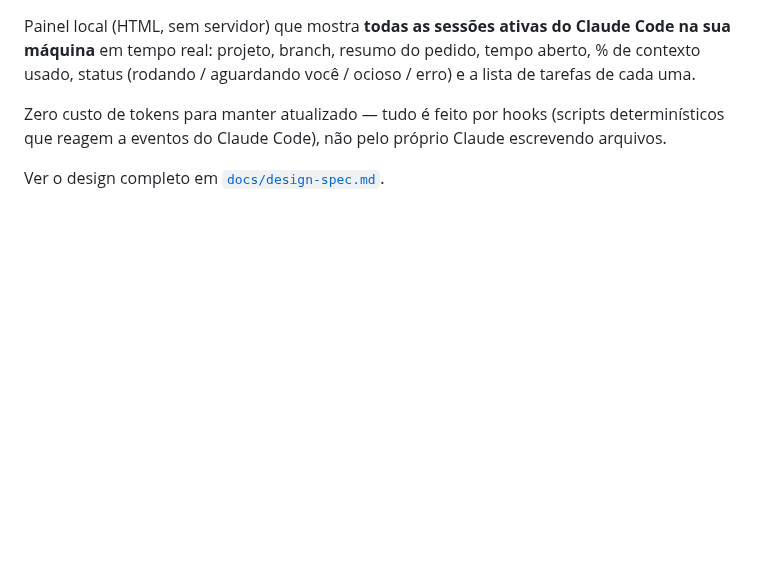
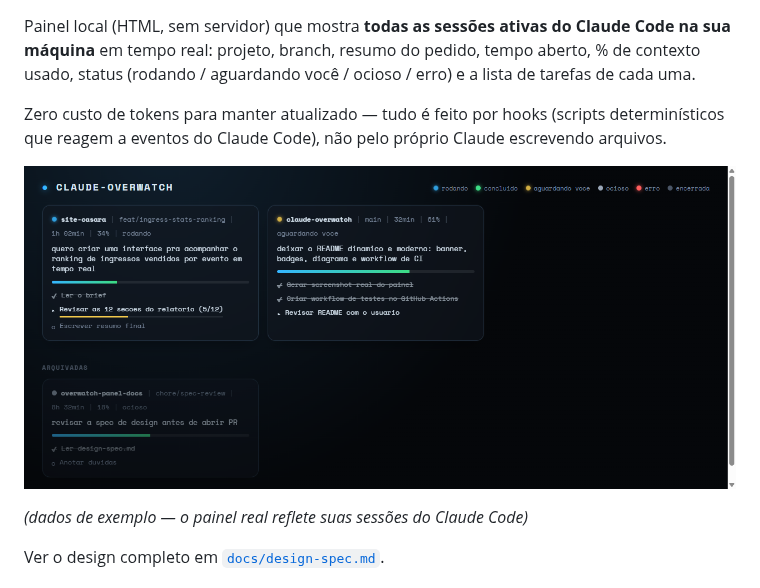
Before and after one commit to LuizCasara/overwatch-panel, a Markdown page: README.md, the part around one of its changes. Drawn GitHub-style; pictures changed too: docs/screenshot.png (added); blank space fills up the shorter version.

```diff
--- a/README.md
+++ b/README.md
@@ -9,4 +14,8 @@ Zero custo de tokens para manter atualizado — tudo é feito por hooks
 (scripts determinísticos que reagem a eventos do Claude Code), não pelo
 próprio Claude escrevendo arquivos.
 
+![Painel com duas sessões ativas e uma arquivada](docs/screenshot.png)
+
+*(dados de exemplo — o painel real reflete suas sessões do Claude Code)*
+
 Ver o design completo em [`docs/design-spec.md`](docs/design-spec.md).
```
Also changed, not shown: other parts of README.md (+18 -1 lines), 1 other file.
